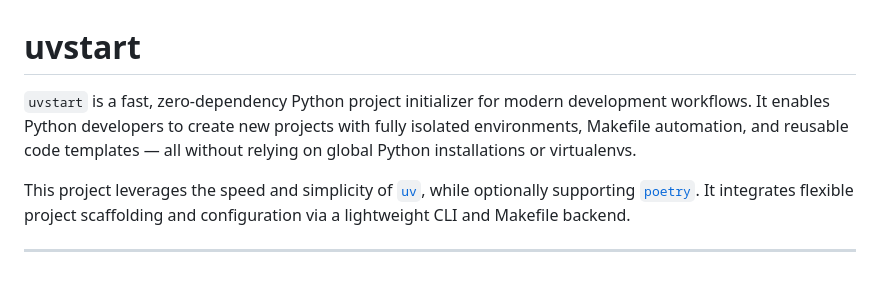
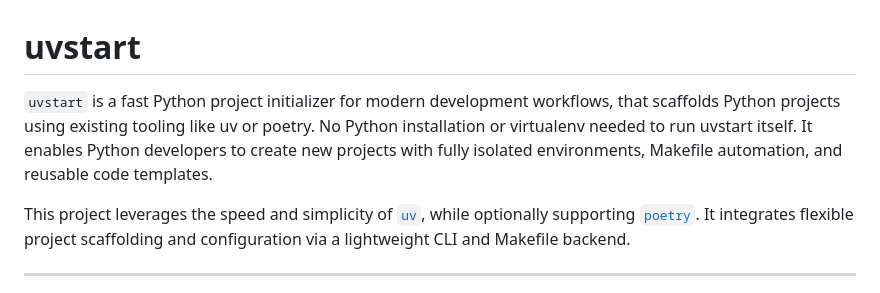
Before and after one commit to jim-ecker/uvstart, a Markdown page: README.md, the part around the change. Drawn GitHub-style.

```diff
--- a/README.md
+++ b/README.md
@@ -1,6 +1,6 @@
 # uvstart
 
-`uvstart` is a fast, zero-dependency Python project initializer for modern development workflows. It enables Python developers to create new projects with fully isolated environments, Makefile automation, and reusable code templates — all without relying on global Python installations or virtualenvs.
+`uvstart` is a fast Python project initializer for modern development workflows, that scaffolds Python projects using existing tooling like uv or poetry. No Python installation or virtualenv needed to run uvstart itself. It enables Python developers to create new projects with fully isolated environments, Makefile automation, and reusable code templates.
 
 This project leverages the speed and simplicity of [`uv`](https://github.com/astral-sh/uv), while optionally supporting [`poetry`](https://python-poetry.org/). It integrates flexible project scaffolding and configuration via a lightweight CLI and Makefile backend.
 
```
